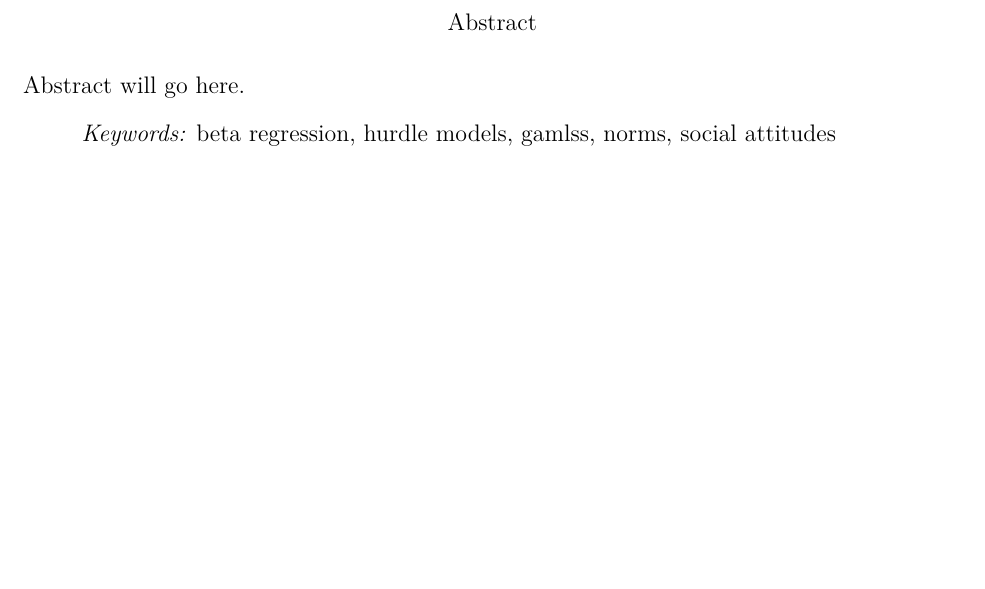
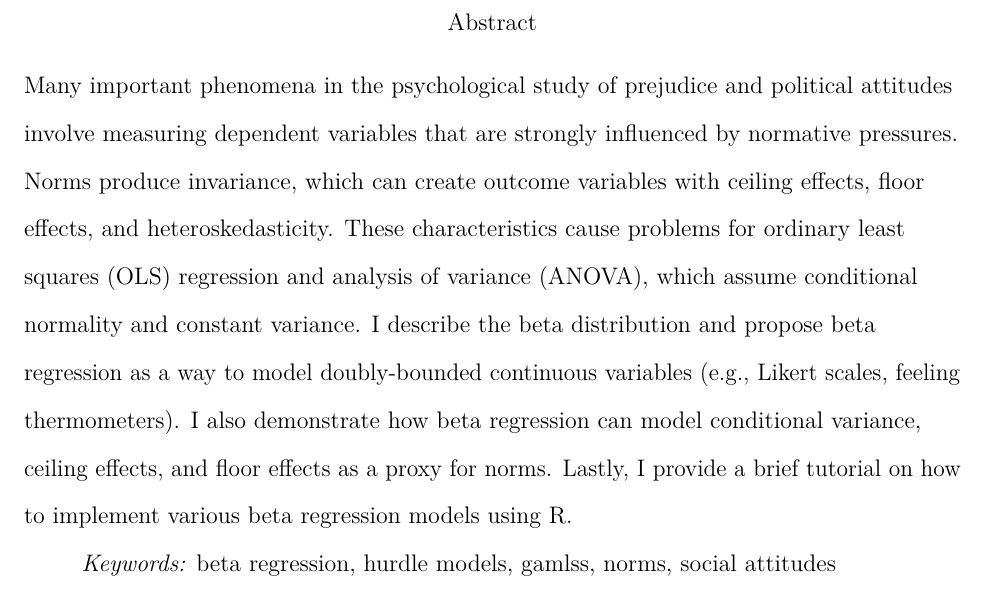
Before and after one commit to markhwhiteii/beta_hurdle, an R Markdown document (manuscript/beta_hurdle.Rmd): part of page 2 of 34, cut so that both start at the same text, the shorter picture padded with empty space. The pictures show the output file manuscript/beta_hurdle.pdf that the author committed with the source.

Commit message:
abstract

````diff
--- a/manuscript/beta_hurdle.Rmd
+++ b/manuscript/beta_hurdle.Rmd
@@ -16,7 +16,7 @@ author_note: >
   I would like to thank Dr. Achim Zeileis and Dr. Jonathan Templin for comments on an earlier version of this manuscript. All code and data necessary to reproduce this manuscript can be accessed at https://github.com/markhwhiteii/beta_hurdle.
 
 abstract: >
-  Abstract will go here.
+  Many important phenomena in the psychological study of prejudice and political attitudes involve measuring dependent variables that are strongly influenced by normative pressures. Norms produce invariance, which can create outcome variables with ceiling effects, floor effects, and heteroskedasticity. These characteristics cause problems for ordinary least squares (OLS) regression and analysis of variance (ANOVA), which assume conditional normality and constant variance. I describe the beta distribution and propose beta regression as a way to model doubly-bounded continuous variables (e.g., Likert scales, feeling thermometers). I also demonstrate how beta regression can model conditional variance, ceiling effects, and floor effects as a proxy for norms. Lastly, I provide a brief tutorial on how to implement various beta regression models using R.
 
 keywords          : "beta regression, hurdle models, gamlss, norms, social attitudes"
 
@@ -30,7 +30,7 @@ lineno            : no
 
 lang              : "english"
 class             : "man"
-output            : papaja::apa6_pdf
+output            : papaja::apa6_word
 ---
 
 ```{r message = FALSE, warning = FALSE, error = FALSE, echo = FALSE}
````
Also changed, not shown: manuscript/beta_hurdle.pdf, manuscript/beta_hurdle.tex, manuscript/beta_hurdle_files/figure-latex/unnamed-chunk-11-1.pdf, manuscript/beta_hurdle_files/figure-latex/unnamed-chunk-12-1.pdf, manuscript/beta_hurdle_files/figure-latex/unnamed-chunk-18-1.pdf, manuscript/beta_hurdle_files/figure-latex/unnamed-chunk-19-1.pdf, manuscript/beta_hurdle_files/figure-latex/unnamed-chunk-2-1.pdf, manuscript/beta_hurdle_files/figure-latex/unnamed-chunk-3-1.pdf, manuscript/beta_hurdle_files/figure-latex/unnamed-chunk-4-1.pdf.
